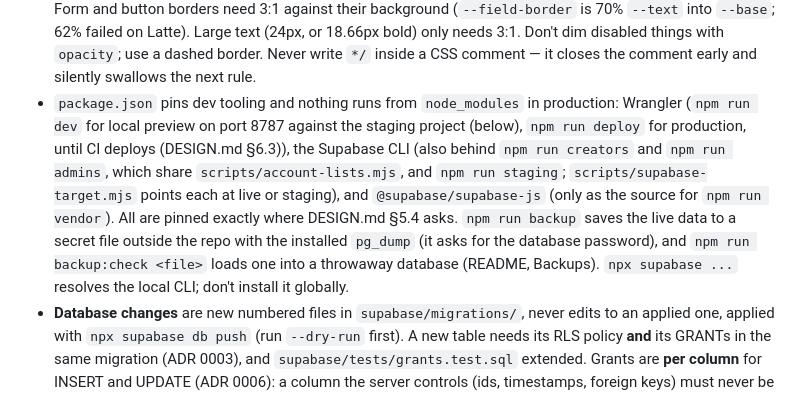
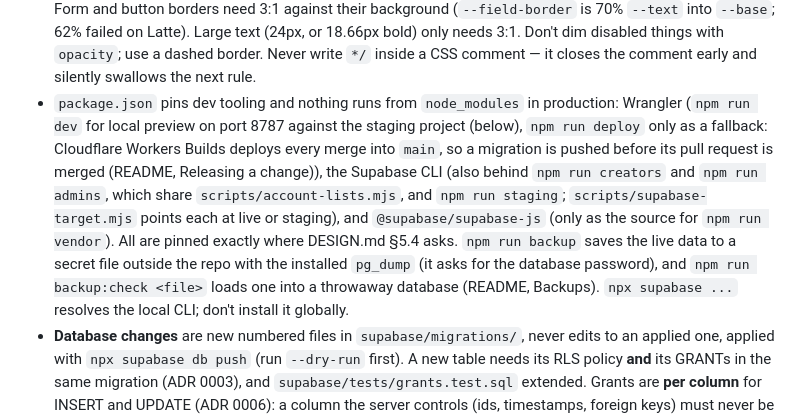
Before and after one commit to Valhalla1169/eclipse-site, a Markdown page: CLAUDE.md, the part around the change. Rendered like a GitHub page.

```diff
--- a/CLAUDE.md
+++ b/CLAUDE.md
@@ -38,7 +38,7 @@ What is built: accounts (sign-up for an email a site admin approved, password an
 - The theme system (Catppuccin, 4 palettes, `data-theme` attribute + `localStorage`) is duplicated from `deyderae-site`. Per DESIGN.md §3.4 that duplication is a known issue to fix, not a pattern to copy again — check whether a shared source has been extracted before touching it. In `public/style.css`, everything above the `Site layout` comment (palettes, reset, `color-scheme`) is the shared block and must stay byte-identical to the first 62 lines of `deyderae-site`'s `public/style.css`; don't change it here without changing the apex too. Eclipse-only CSS goes below that comment, and the theme logic in `public/script.js` stays separate from any site-specific code. `public/logo.svg` is a shared asset copied from the apex, so the same rule applies to it.
 - No inline `<script>`, `<style>`, `style=` attributes, `on*` handlers, or `data:` URIs (DESIGN.md §4, §5.1) — they block the strict CSP in `public/_headers`. That policy allows scripts, styles and images from `'self'` only, and `connect-src` only for the live Supabase origin (`https://` and `wss://`). Nothing in `public/` names the staging project (`tests/unit/projects.test.js` checks); only the dev copy's `_headers` names staging instead. Any new origin (a font host, another API) must be added there deliberately; never use `unsafe-inline` or `unsafe-eval`. Self-host fonts (woff2 in `public/fonts/`, `font-src 'self'`); don't load Google Fonts.
 - New colours must meet WCAG AA in all four themes, Latte especially (DESIGN.md §4). The sheet has two kinds of accent token in `sheet.css` (plain for fills and borders at 3:1, `-t` for text at 4.5:1), and `tests/unit/contrast.test.js` checks both in every theme, so add a colour there and run `npm test`: use `--text`/`--subtext1` for small text, never `--subtext0` or `--overlay*`, and for coloured links or badges mix the accent toward `--text` (`--link` is `color-mix(in srgb, var(--blue) 75%, var(--text))`). Form and button borders need 3:1 against their background (`--field-border` is 70% `--text` into `--base`; 62% failed on Latte). Large text (24px, or 18.66px bold) only needs 3:1. Don't dim disabled things with `opacity`; use a dashed border. Never write `*/` inside a CSS comment — it closes the comment early and silently swallows the next rule.
-- `package.json` pins dev tooling and nothing runs from `node_modules` in production: Wrangler (`npm run dev` for local preview on port 8787 against the staging project (below), `npm run deploy` for production, until CI deploys (DESIGN.md §6.3)), the Supabase CLI (also behind `npm run creators` and `npm run admins`, which share `scripts/account-lists.mjs`, and `npm run staging`; `scripts/supabase-target.mjs` points each at live or staging), and `@supabase/supabase-js` (only as the source for `npm run vendor`). All are pinned exactly where DESIGN.md §5.4 asks. `npm run backup` saves the live data to a secret file outside the repo with the installed `pg_dump` (it asks for the database password), and `npm run backup:check <file>` loads one into a throwaway database (README, Backups). `npx supabase ...` resolves the local CLI; don't install it globally.
+- `package.json` pins dev tooling and nothing runs from `node_modules` in production: Wrangler (`npm run dev` for local preview on port 8787 against the staging project (below), `npm run deploy` only as a fallback: Cloudflare Workers Builds deploys every merge into `main`, so a migration is pushed before its pull request is merged (README, Releasing a change)), the Supabase CLI (also behind `npm run creators` and `npm run admins`, which share `scripts/account-lists.mjs`, and `npm run staging`; `scripts/supabase-target.mjs` points each at live or staging), and `@supabase/supabase-js` (only as the source for `npm run vendor`). All are pinned exactly where DESIGN.md §5.4 asks. `npm run backup` saves the live data to a secret file outside the repo with the installed `pg_dump` (it asks for the database password), and `npm run backup:check <file>` loads one into a throwaway database (README, Backups). `npx supabase ...` resolves the local CLI; don't install it globally.
 - **Database changes** are new numbered files in `supabase/migrations/`, never edits to an applied one, applied with `npx supabase db push` (run `--dry-run` first). A new table needs its RLS policy **and** its GRANTs in the same migration (ADR 0003), and `supabase/tests/grants.test.sql` extended. Grants are **per column** for INSERT and UPDATE (ADR 0006): a column the server controls (ids, timestamps, foreign keys) must never be client-writable, so a new writable column needs an explicit grant and an assertion. The test harness (`supabase/tests/local_auth_harness.sql`) must mirror the real platform's default privileges and never be more permissive; its `supabase_auth_admin` (the role Auth runs hooks as) has nothing in `public` that a migration does not grant. Run `npm run test:db` (harness, every migration, every `*.test.sql` suite, in a throwaway database; needs a Postgres, use 17 to match the live project) for any change that touches the schema. Every suite raises on failure, so it gates CI. A code from `create_invite` is unrecoverable by design: if a link is lost, revoke that invite and create a new one.
 - **Supabase project settings** are mirrored in two deliberately minimal files: `supabase/config.toml` (live) and `supabase/staging.config.toml` (staging). `npx supabase config push` writes everything declared in `config.toml` to the LIVE project, and the CLI fills undeclared sections with its own defaults, so never regenerate either file from `supabase init`, and always run `npx supabase config diff` before a push (`npm run staging check` for staging). Both set the sign-up hook, so push the migration that makes the function first; `tests/unit/config.test.js` checks that the two keep the same hook, password rules and email rules, that live redirects only to the live site, and that staging has no custom SMTP.
 - **Development uses the staging project** (ADR 0015), never live. `npm run dev` (`scripts/dev.mjs`) serves a copy of `public/` in `.wrangler/dev-public` whose `_headers` and `js/config.js` name staging (`devRewrites` in `scripts/projects.mjs`), and copies each edit to `public/` into it; if either file no longer names the live project as expected, it stops. The browser tests still serve `public/` itself. Staging's URL and anon key are in `supabase/staging.json`. `scripts/supabase-target.mjs` picks the project for `npm run staging push|check`, `npm run admins … staging` and `npm run creators … staging`: live runs in the repo, on its link; staging runs in a new folder outside the repo (staging config, a copy of the migrations, no link) with `--project-ref` on every command, so it can never fall back to live. Never link the repo to staging. A new migration goes to both: `npx supabase db push` and `npm run staging push`.
```
Also changed, not shown: README.md (+15 -12 lines).
